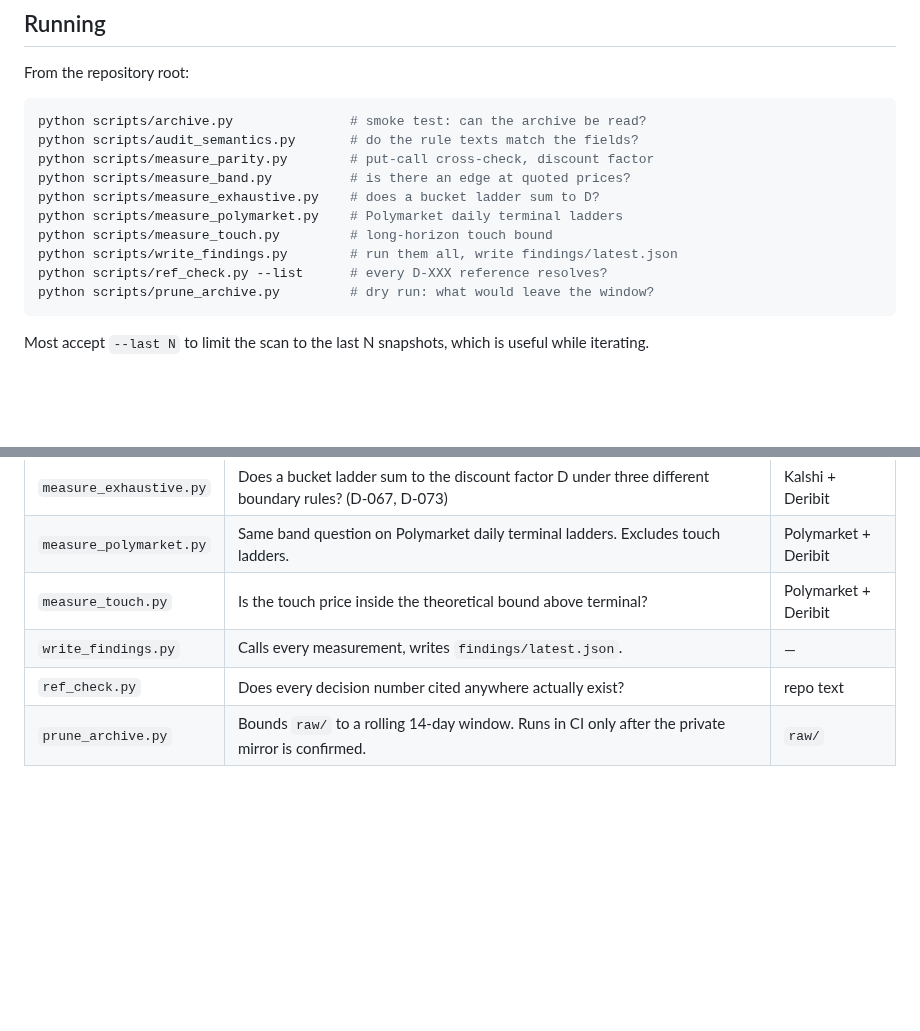
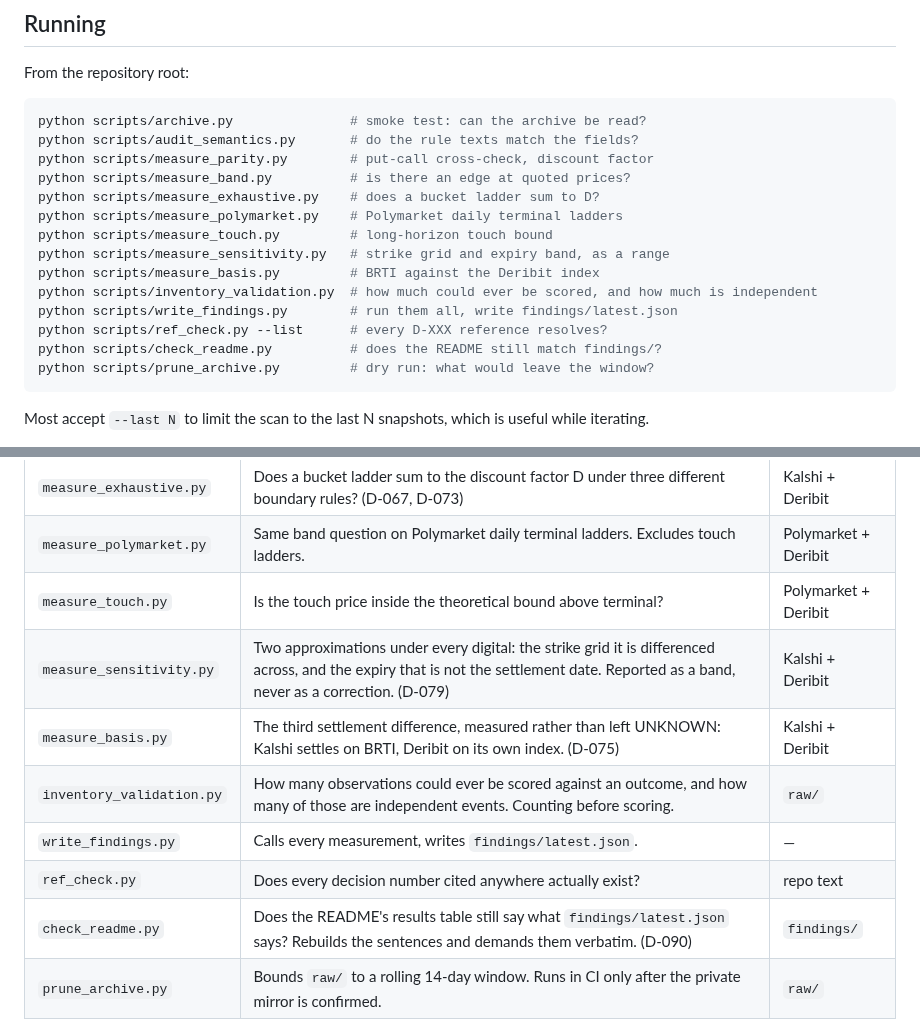
Before and after one commit to DenizErginGunduz/divergence, a Markdown page: scripts/README.md, 2 parts joined by grey strips. Drawn GitHub-style; blank space fills up the shorter version.

Commit message:
scripts/README: three scripts CI runs were missing from the index (D-090)

````diff
--- a/scripts/README.md
+++ b/scripts/README.md
@@ -20,8 +20,12 @@ python scripts/measure_band.py          # is there an edge at quoted prices?
 python scripts/measure_exhaustive.py    # does a bucket ladder sum to D?
 python scripts/measure_polymarket.py    # Polymarket daily terminal ladders
 python scripts/measure_touch.py         # long-horizon touch bound
+python scripts/measure_sensitivity.py   # strike grid and expiry band, as a range
+python scripts/measure_basis.py         # BRTI against the Deribit index
+python scripts/inventory_validation.py  # how much could ever be scored, and how much is independent
 python scripts/write_findings.py        # run them all, write findings/latest.json
 python scripts/ref_check.py --list      # every D-XXX reference resolves?
+python scripts/check_readme.py          # does the README still match findings/?
 python scripts/prune_archive.py         # dry run: what would leave the window?
 ```
 
@@ -47,8 +51,12 @@ local checkout, run the workflow from the Actions tab.
 | `measure_exhaustive.py` | Does a bucket ladder sum to the discount factor D under three different boundary rules? (D-067, D-073) | Kalshi + Deribit |
 | `measure_polymarket.py` | Same band question on Polymarket daily terminal ladders. Excludes touch ladders. | Polymarket + Deribit |
 | `measure_touch.py` | Is the touch price inside the theoretical bound above terminal? | Polymarket + Deribit |
+| `measure_sensitivity.py` | Two approximations under every digital: the strike grid it is differenced across, and the expiry that is not the settlement date. Reported as a band, never as a correction. (D-079) | Kalshi + Deribit |
+| `measure_basis.py` | The third settlement difference, measured rather than left UNKNOWN: Kalshi settles on BRTI, Deribit on its own index. (D-075) | Kalshi + Deribit |
+| `inventory_validation.py` | How many observations could ever be scored against an outcome, and how many of those are independent events. Counting before scoring. | `raw/` |
 | `write_findings.py` | Calls every measurement, writes `findings/latest.json`. | — |
 | `ref_check.py` | Does every decision number cited anywhere actually exist? | repo text |
+| `check_readme.py` | Does the README's results table still say what `findings/latest.json` says? Rebuilds the sentences and demands them verbatim. (D-090) | `findings/` |
 | `prune_archive.py` | Bounds `raw/` to a rolling 14-day window. Runs in CI only after the private mirror is confirmed. | `raw/` |
 
 `stability.py` exists because a ratio over repeated observations is
````
